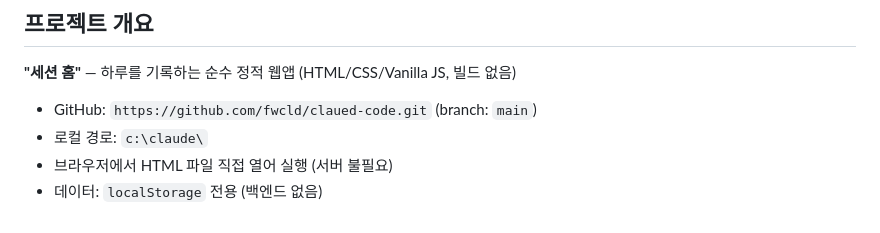
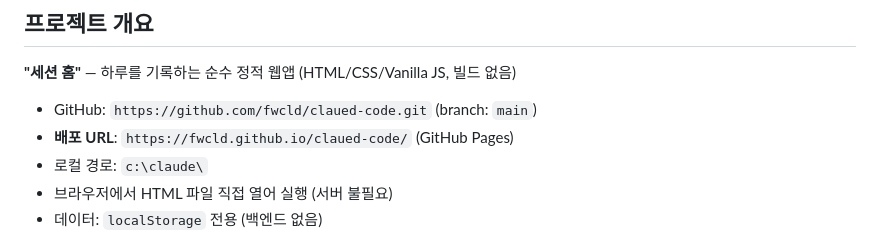
Before and after one commit to fwcld/claued-code, a Markdown page: HANDOFF.md, the part around the change. Rendered like a GitHub page.

Commit message:
docs: HANDOFF.md에 GitHub Pages 배포 URL 추가

```diff
--- a/HANDOFF.md
+++ b/HANDOFF.md
@@ -9,6 +9,7 @@
 **"세션 홈"** — 하루를 기록하는 순수 정적 웹앱 (HTML/CSS/Vanilla JS, 빌드 없음)
 
 - GitHub: `https://github.com/fwcld/claued-code.git` (branch: `main`)
+- **배포 URL**: `https://fwcld.github.io/claued-code/` (GitHub Pages)
 - 로컬 경로: `c:\claude\`
 - 브라우저에서 HTML 파일 직접 열어 실행 (서버 불필요)
 - 데이터: `localStorage` 전용 (백엔드 없음)
```
